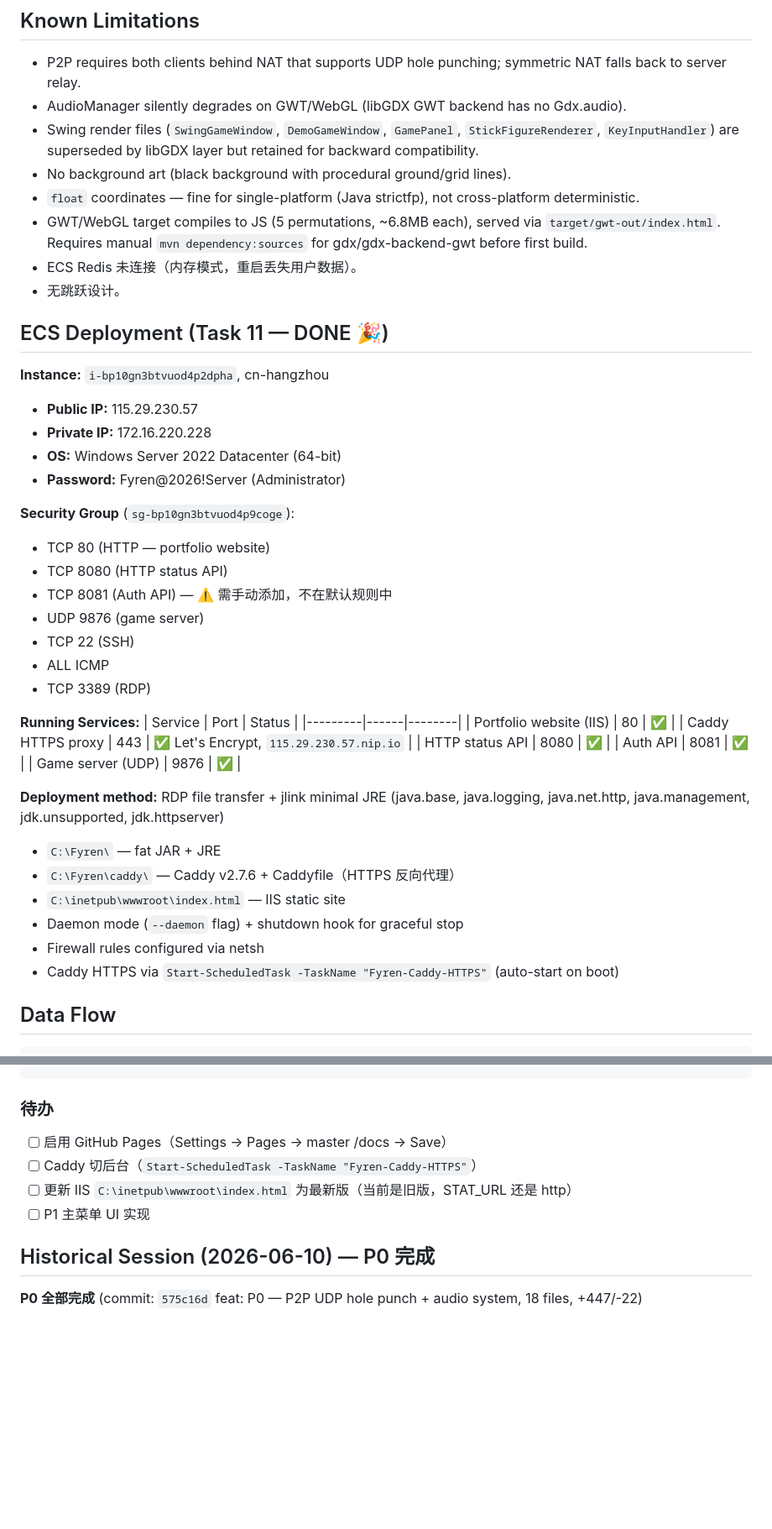
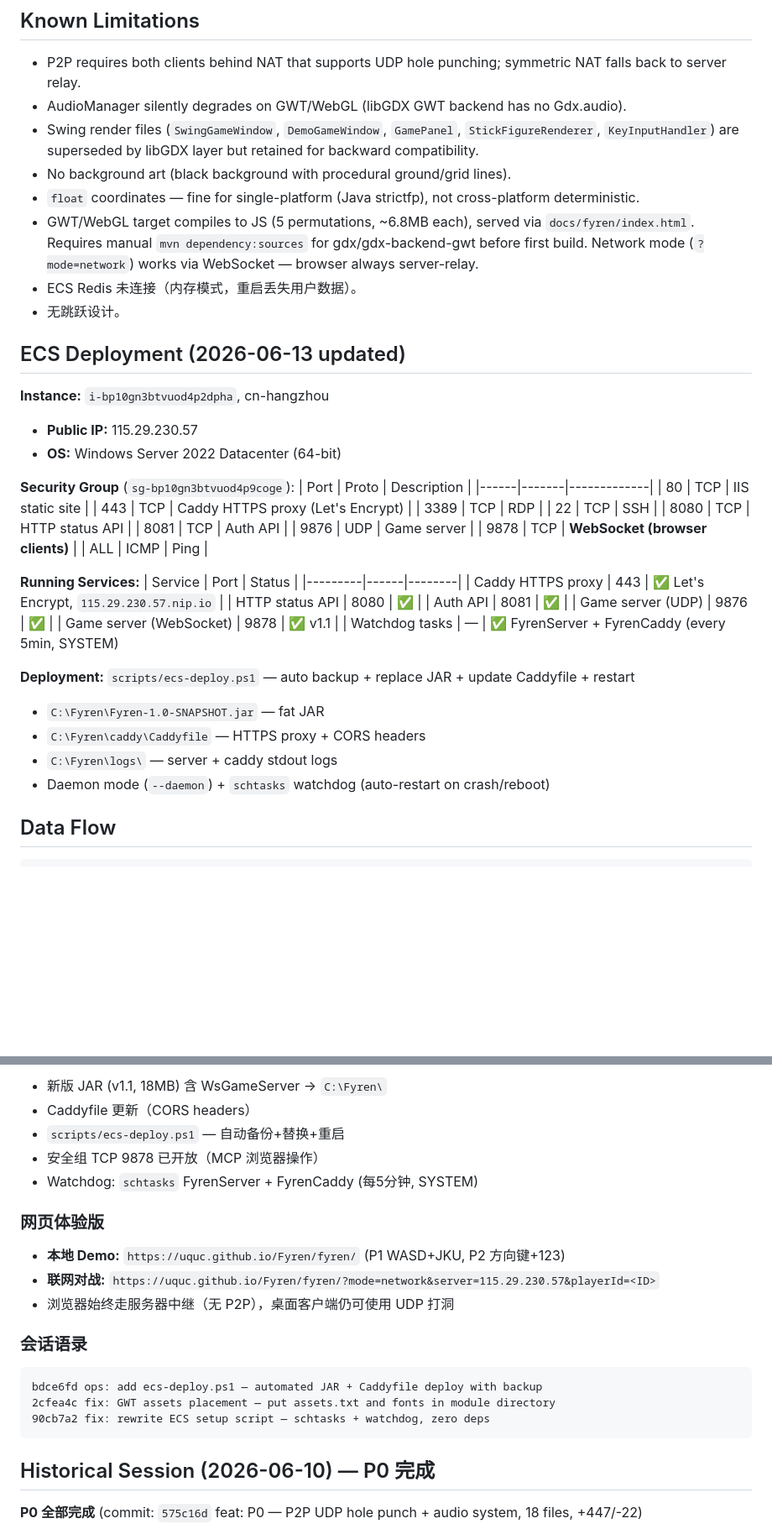
Before and after one commit to uquc/Fyren, a Markdown page: CLAUDE.md, 2 parts joined by grey strips. Shown at 84% size. GitHub-like rendering; blank space fills up the shorter version.

````diff
--- a/CLAUDE.md
+++ b/CLAUDE.md
@@ -164,43 +173,44 @@ FyrenLauncher (main, CLI) → FyrenGame (ApplicationListener)
 - Swing render files (`SwingGameWindow`, `DemoGameWindow`, `GamePanel`, `StickFigureRenderer`, `KeyInputHandler`) are superseded by libGDX layer but retained for backward compatibility.
 - No background art (black background with procedural ground/grid lines).
 - `float` coordinates — fine for single-platform (Java strictfp), not cross-platform deterministic.
-- GWT/WebGL target compiles to JS (5 permutations, ~6.8MB each), served via `target/gwt-out/index.html`. Requires manual `mvn dependency:sources` for gdx/gdx-backend-gwt before first build.
+- GWT/WebGL target compiles to JS (5 permutations, ~6.8MB each), served via `docs/fyren/index.html`. Requires manual `mvn dependency:sources` for gdx/gdx-backend-gwt before first build. Network mode (`?mode=network`) works via WebSocket — browser always server-relay.
 - ECS Redis 未连接（内存模式，重启丢失用户数据）。
 - 无跳跃设计。
 
-## ECS Deployment (Task 11 — DONE 🎉)
+## ECS Deployment (2026-06-13 updated)
 
 **Instance:** `i-bp10gn3btvuod4p2dpha`, cn-hangzhou
 - **Public IP:** 115.29.230.57
-- **Private IP:** 172.16.220.228
 - **OS:** Windows Server 2022 Datacenter (64-bit)
-- **Password:** Fyren@2026!Server (Administrator)
 
 **Security Group** (`sg-bp10gn3btvuod4p9coge`):
-- TCP 80 (HTTP — portfolio website)
-- TCP 8080 (HTTP status API)
-- TCP 8081 (Auth API) — ⚠️ 需手动添加，不在默认规则中
-- UDP 9876 (game server)
-- TCP 22 (SSH)
-- ALL ICMP
-- TCP 3389 (RDP)
+| Port | Proto | Description |
+|------|-------|-------------|
+| 80 | TCP | IIS static site |
+| 443 | TCP | Caddy HTTPS proxy (Let's Encrypt) |
+| 3389 | TCP | RDP |
+| 22 | TCP | SSH |
+| 8080 | TCP | HTTP status API |
+| 8081 | TCP | Auth API |
+| 9876 | UDP | Game server |
+| 9878 | TCP | **WebSocket (browser clients)** |
+| ALL | ICMP | Ping |
 
 **Running Services:**
 | Service | Port | Status |
 |---------|------|--------|
-| Portfolio website (IIS) | 80 | ✅ |
 | Caddy HTTPS proxy | 443 | ✅ Let's Encrypt, `115.29.230.57.nip.io` |
 | HTTP status API | 8080 | ✅ |
 | Auth API | 8081 | ✅ |
 | Game server (UDP) | 9876 | ✅ |
+| Game server (WebSocket) | 9878 | ✅ v1.1 |
+| Watchdog tasks | — | ✅ FyrenServer + FyrenCaddy (every 5min, SYSTEM)
 
-**Deployment method:** RDP file transfer + jlink minimal JRE (java.base, java.logging, java.net.http, java.management, jdk.unsupported, jdk.httpserver)
-- `C:\Fyren\` — fat JAR + JRE
-- `C:\Fyren\caddy\` — Caddy v2.7.6 + Caddyfile（HTTPS 反向代理）
-- `C:\inetpub\wwwroot\index.html` — IIS static site
-- Daemon mode (`--daemon` flag) + shutdown hook for graceful stop
-- Firewall rules configured via netsh
-- Caddy HTTPS via `Start-ScheduledTask -TaskName "Fyren-Caddy-HTTPS"` (auto-start on boot)
+**Deployment:** `scripts/ecs-deploy.ps1` — auto backup + replace JAR + update Caddyfile + restart
+- `C:\Fyren\Fyren-1.0-SNAPSHOT.jar` — fat JAR
+- `C:\Fyren\caddy\Caddyfile` — HTTPS proxy + CORS headers
+- `C:\Fyren\logs\` — server + caddy stdout logs
+- Daemon mode (`--daemon`) + `schtasks` watchdog (auto-restart on crash/reboot)
 
 ## Data Flow
 
@@ -268,10 +296,21 @@ C:\Fyren\caddy\caddy.exe run --config C:\Fyren\caddy\Caddyfile
+- 新版 JAR (v1.1, 18MB) 含 WsGameServer → `C:\Fyren\`
+- Caddyfile 更新（CORS headers）
+- `scripts/ecs-deploy.ps1` — 自动备份+替换+重启
+- 安全组 TCP 9878 已开放（MCP 浏览器操作）
+- Watchdog: `schtasks` FyrenServer + FyrenCaddy (每5分钟, SYSTEM)
+
+### 网页体验版
+
+- **本地 Demo:** `https://uquc.github.io/Fyren/fyren/` (P1 WASD+JKU, P2 方向键+123)
+- **联网对战:** `https://uquc.github.io/Fyren/fyren/?mode=network&server=115.29.230.57&playerId=<ID>`
+- 浏览器始终走服务器中继（无 P2P），桌面客户端仍可使用 UDP 打洞
+
+### 会话语录
 ```
-
-### 待办
-- [ ] 启用 GitHub Pages（Settings → Pages → master /docs → Save）
-- [ ] Caddy 切后台（`Start-ScheduledTask -TaskName "Fyren-Caddy-HTTPS"`）
-- [ ] 更新 IIS `C:\inetpub\wwwroot\index.html` 为最新版（当前是旧版，STAT_URL 还是 http）
-- [ ] P1 主菜单 UI 实现
+bdce6fd ops: add ecs-deploy.ps1 — automated JAR + Caddyfile deploy with backup
+2cfea4c fix: GWT assets placement — put assets.txt and fonts in module directory
+90cb7a2 fix: rewrite ECS setup script — schtasks + watchdog, zero deps
+```
 
 ## Historical Session (2026-06-10) — P0 完成
 
````
Also changed, not shown: other parts of CLAUDE.md (+60 -33 lines).
